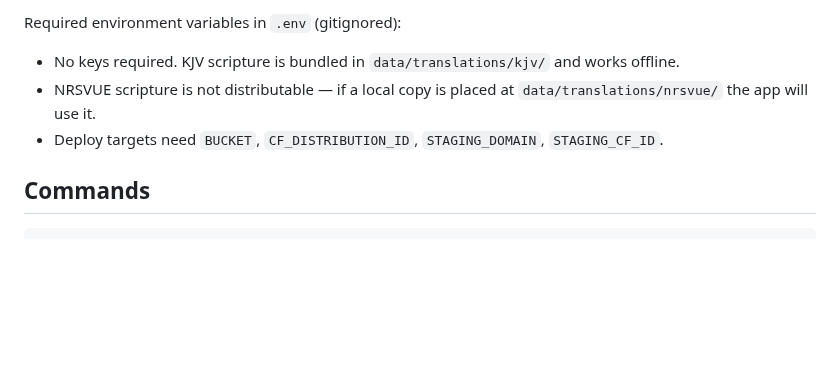
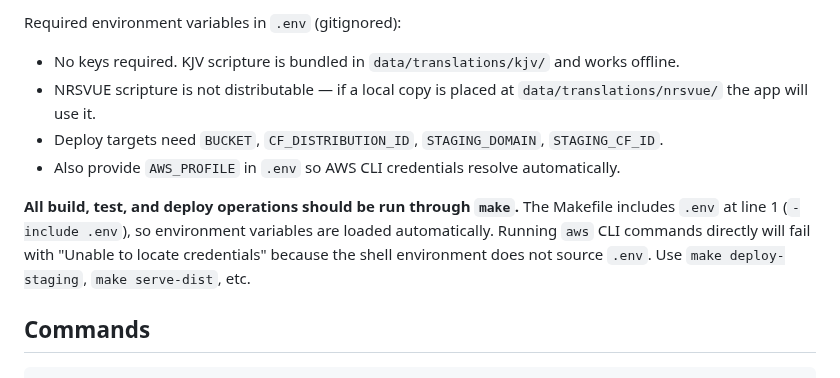
Before and after one commit to astaticvoid/pwc-office, a Markdown page: AGENTS.md, the part around the change. Drawn GitHub-style; blank space fills up the shorter version.

Commit message:
docs: make must be used for deploy commands — it loads .env automatically

```diff
--- a/AGENTS.md
+++ b/AGENTS.md
@@ -18,6 +18,13 @@ Required environment variables in `.env` (gitignored):
 - No keys required. KJV scripture is bundled in `data/translations/kjv/` and works offline.
 - NRSVUE scripture is not distributable — if a local copy is placed at `data/translations/nrsvue/` the app will use it.
 - Deploy targets need `BUCKET`, `CF_DISTRIBUTION_ID`, `STAGING_DOMAIN`, `STAGING_CF_ID`.
+- Also provide `AWS_PROFILE` in `.env` so AWS CLI credentials resolve automatically.
+
+**All build, test, and deploy operations should be run through `make`.**
+The Makefile includes `.env` at line 1 (`-include .env`), so environment
+variables are loaded automatically. Running `aws` CLI commands directly will
+fail with "Unable to locate credentials" because the shell environment does
+not source `.env`. Use `make deploy-staging`, `make serve-dist`, etc.
 
 ## Commands
 
```
